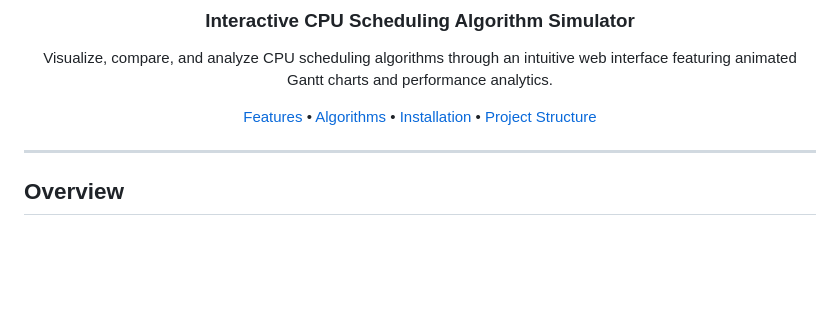
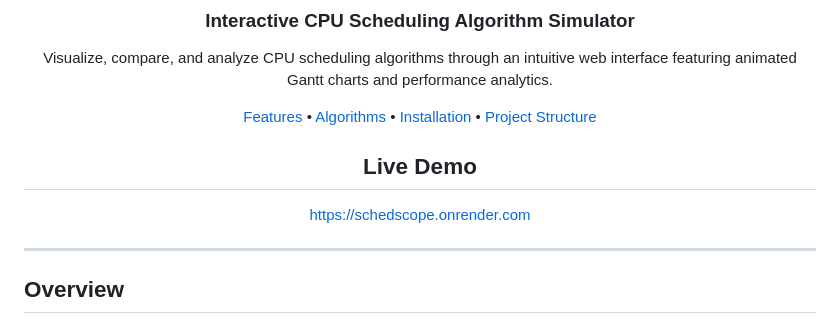
Before and after one commit to Sreya2911/SchedScope, a Markdown page: README.md, the part around the change. Drawn GitHub-style; blank space fills up the shorter version.

Commit message:
Added Live Demo section to README

```diff
--- a/README.md
+++ b/README.md
@@ -10,6 +10,9 @@ Visualize, compare, and analyze CPU scheduling algorithms through an intuitive w
 [Algorithms](#implemented-algorithms) •
 [Installation](#installation) •
 [Project Structure](#project-structure)
+
+## Live Demo
+https://schedscope.onrender.com
 
 </div>
 
```
